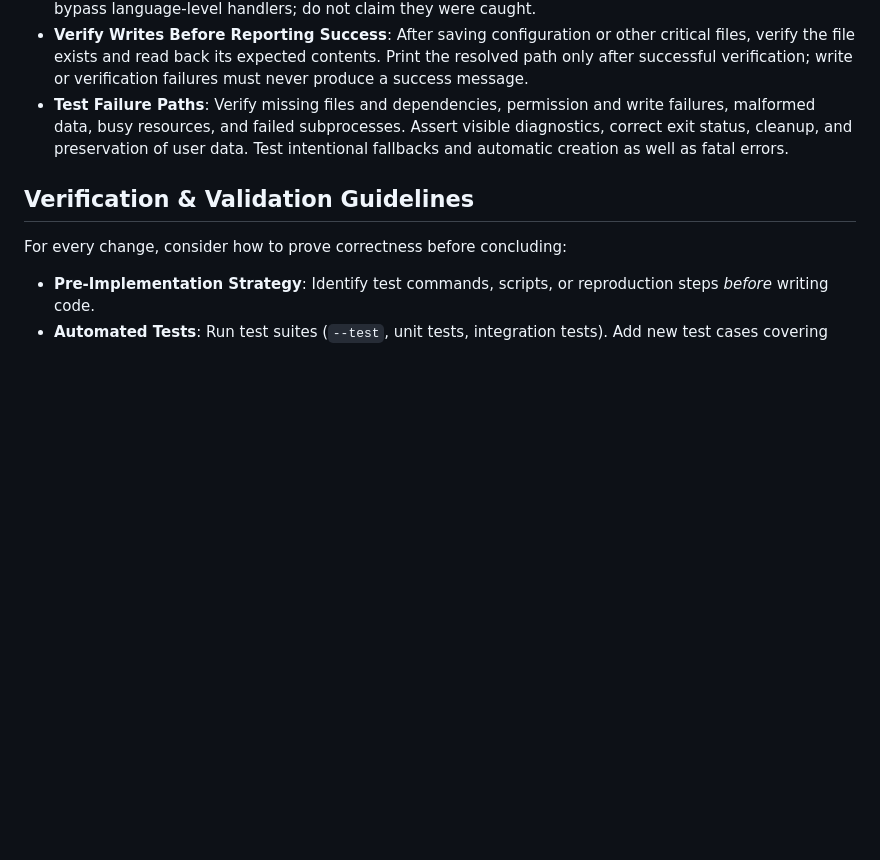
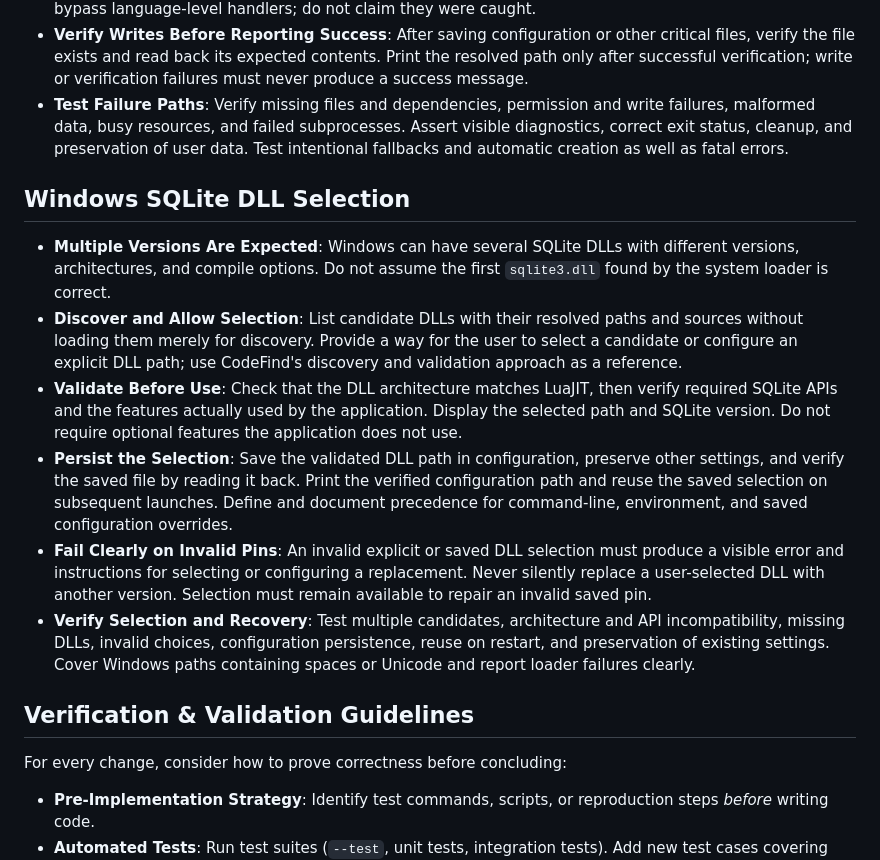
Before and after one commit to skyera/lualab, a Markdown page: AGENTS.md, the part around the change. Drawn GitHub-style; blank space fills up the shorter version.

Commit message:
Document Windows SQLite DLL selection requirements

```diff
--- a/AGENTS.md
+++ b/AGENTS.md
@@ -23,6 +23,15 @@ Verification is the only path to finality. Do not assume success. Always double
 * **Protected Cleanup**: Protect application entry points and external operations where practical. Preserve error details and close handles, release locks, and restore terminal state on failure. Native crashes may bypass language-level handlers; do not claim they were caught.
 * **Verify Writes Before Reporting Success**: After saving configuration or other critical files, verify the file exists and read back its expected contents. Print the resolved path only after successful verification; write or verification failures must never produce a success message.
 * **Test Failure Paths**: Verify missing files and dependencies, permission and write failures, malformed data, busy resources, and failed subprocesses. Assert visible diagnostics, correct exit status, cleanup, and preservation of user data. Test intentional fallbacks and automatic creation as well as fatal errors.
+
+## Windows SQLite DLL Selection
+
+* **Multiple Versions Are Expected**: Windows can have several SQLite DLLs with different versions, architectures, and compile options. Do not assume the first `sqlite3.dll` found by the system loader is correct.
+* **Discover and Allow Selection**: List candidate DLLs with their resolved paths and sources without loading them merely for discovery. Provide a way for the user to select a candidate or configure an explicit DLL path; use CodeFind's discovery and validation approach as a reference.
+* **Validate Before Use**: Check that the DLL architecture matches LuaJIT, then verify required SQLite APIs and the features actually used by the application. Display the selected path and SQLite version. Do not require optional features the application does not use.
+* **Persist the Selection**: Save the validated DLL path in configuration, preserve other settings, and verify the saved file by reading it back. Print the verified configuration path and reuse the saved selection on subsequent launches. Define and document precedence for command-line, environment, and saved configuration overrides.
+* **Fail Clearly on Invalid Pins**: An invalid explicit or saved DLL selection must produce a visible error and instructions for selecting or configuring a replacement. Never silently replace a user-selected DLL with another version. Selection must remain available to repair an invalid saved pin.
+* **Verify Selection and Recovery**: Test multiple candidates, architecture and API incompatibility, missing DLLs, invalid choices, configuration persistence, reuse on restart, and preservation of existing settings. Cover Windows paths containing spaces or Unicode and report loader failures clearly.
 
 ## Verification & Validation Guidelines
 
```
